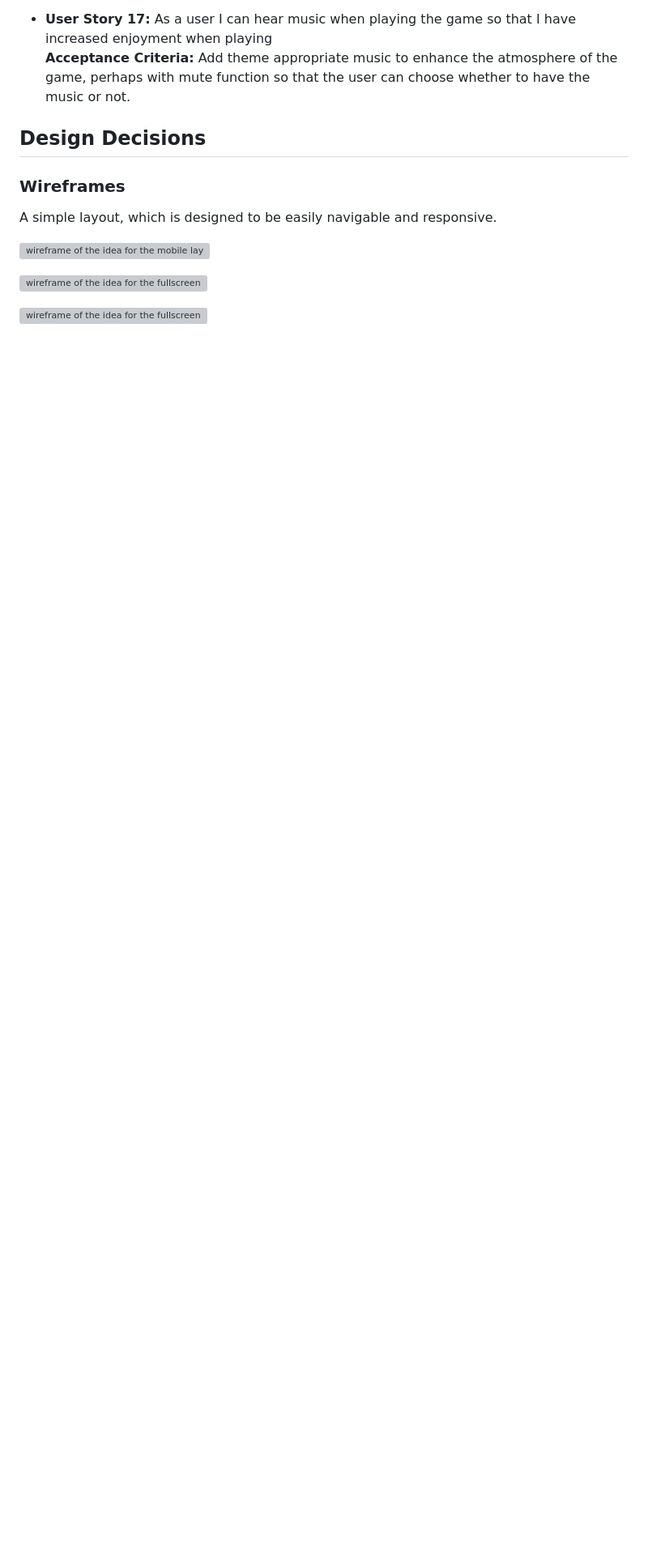
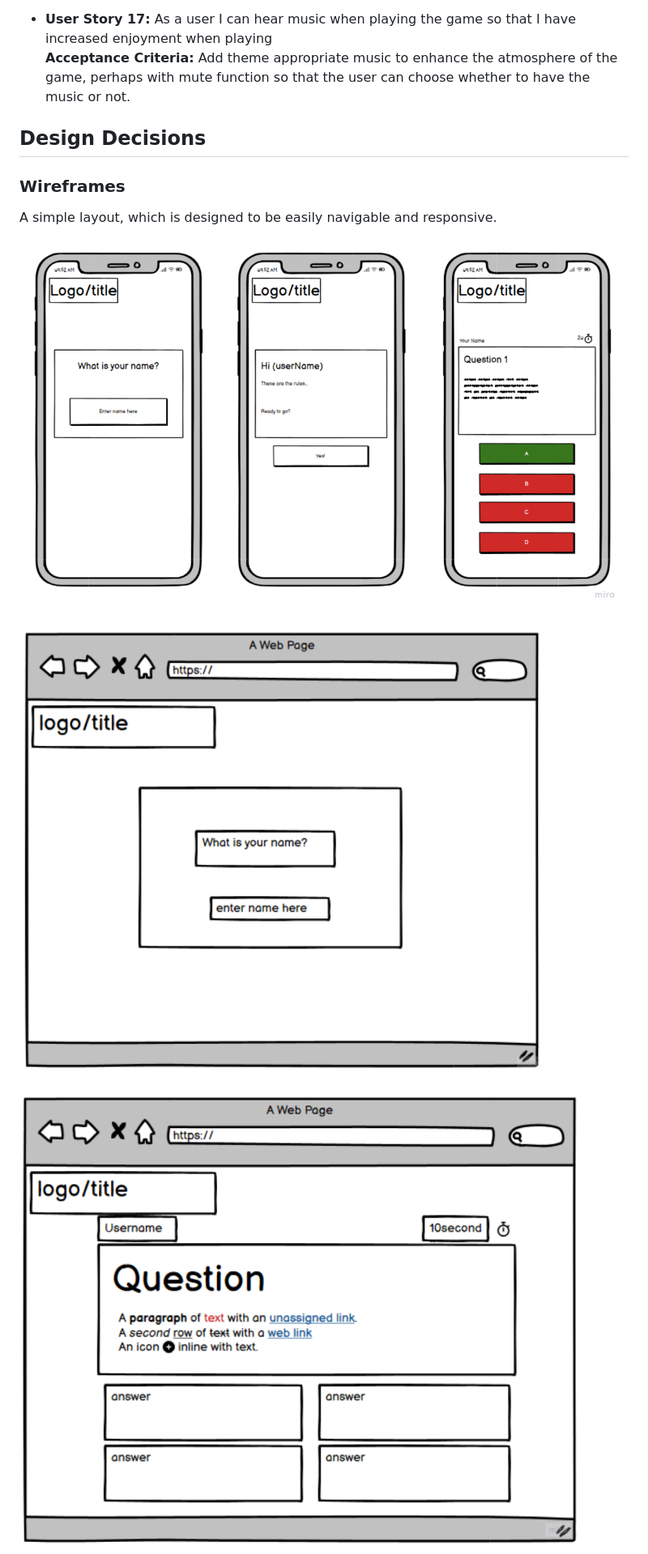
Before and after one commit to Oliver-Tommy/hackathon-1, a Markdown page: README.md, the part around one of its changes. Shown at 81% size. Rendered like a GitHub page; blank space fills up the shorter version; grey boxes are pictures that could not be loaded.

Commit message:
Fix file paths for images in README.nd

```diff
--- a/README.md
+++ b/README.md
@@ -93,10 +93,10 @@ This audience values creativity, problem-solving, and immersive storytelling in
 
 A simple layout, which is designed to be easily navigable and responsive.
 
-![wireframe of the idea for the mobile layout made using balsamiq](image.png)
+![wireframe of the idea for the mobile layout made using balsamiq](assets/images/readme/image.png)
 
 
-![wireframe of the idea for the fullscreen username page layout made using balsamiq](image-1.png)
+![wireframe of the idea for the fullscreen username page layout made using balsamiq](assets/images/readme/image-1.png)
 
-![wireframe of the idea for the fullscreen question page layout made using balsamiq](image-2.png)
+![wireframe of the idea for the fullscreen question page layout made using balsamiq](assets/images/readme/image-2.png)
 
```
Also changed, not shown: other parts of README.md (+3 -3 lines).
